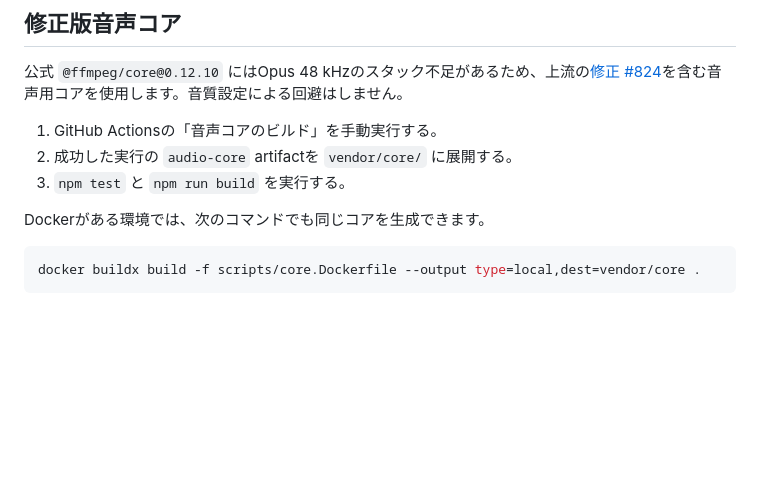
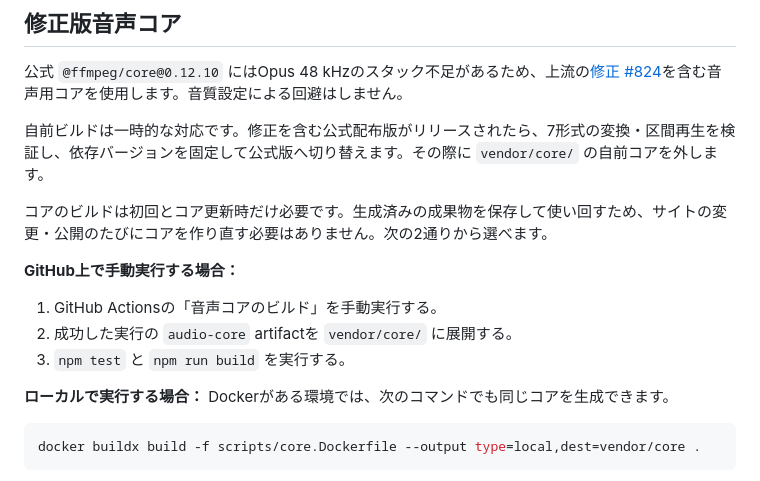
Before and after one commit to MarkN2000/codec-compare, a Markdown page: README.md, the part around the change. GitHub-like rendering; blank space fills up the shorter version.

Commit message:
公式配布版へ戻す運用方針を明記

````diff
--- a/README.md
+++ b/README.md
@@ -17,11 +17,17 @@ npm run dev
 
 公式 `@ffmpeg/core@0.12.10` にはOpus 48 kHzのスタック不足があるため、上流の[修正 #824](https://github.com/ffmpegwasm/ffmpeg.wasm/pull/824)を含む音声用コアを使用します。音質設定による回避はしません。
 
+自前ビルドは一時的な対応です。修正を含む公式配布版がリリースされたら、7形式の変換・区間再生を検証し、依存バージョンを固定して公式版へ切り替えます。その際に `vendor/core/` の自前コアを外します。
+
+コアのビルドは初回とコア更新時だけ必要です。生成済みの成果物を保存して使い回すため、サイトの変更・公開のたびにコアを作り直す必要はありません。次の2通りから選べます。
+
+**GitHub上で手動実行する場合：**
+
 1. GitHub Actionsの「音声コアのビルド」を手動実行する。
 2. 成功した実行の `audio-core` artifactを `vendor/core/` に展開する。
 3. `npm test` と `npm run build` を実行する。
 
-Dockerがある環境では、次のコマンドでも同じコアを生成できます。
+**ローカルで実行する場合：** Dockerがある環境では、次のコマンドでも同じコアを生成できます。
 
 ```sh
 docker buildx build -f scripts/core.Dockerfile --output type=local,dest=vendor/core .
````
Also changed, not shown: spec.md (+1 -1 lines).
